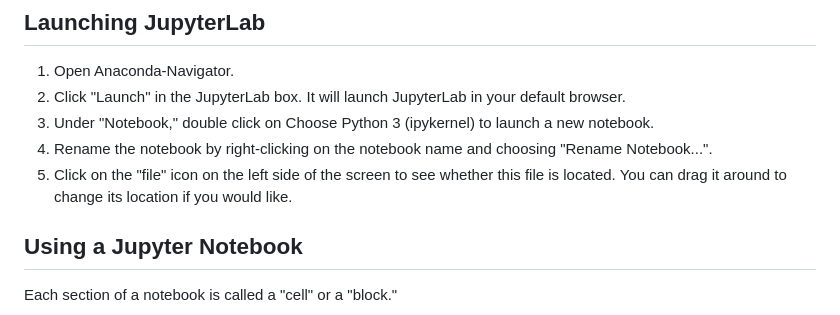
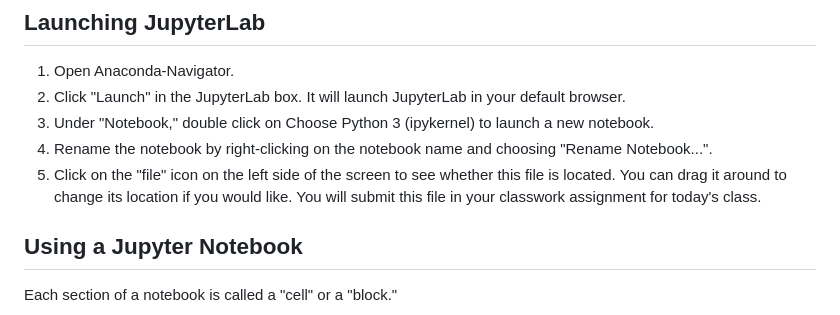
Before and after one commit to juliaolivieri/COMP_162, a Markdown page: lecture15/classwork.md, the part around the change. Drawn GitHub-style.

```diff
--- a/lecture15/classwork.md
+++ b/lecture15/classwork.md
@@ -14,7 +14,7 @@ If you can't find the "Anaconda-Navigator" Application on your computer, you sho
 1. Click "Launch" in the JupyterLab box. It will launch JupyterLab in your default browser.
 1. Under "Notebook," double click on Choose Python 3 (ipykernel) to launch a new notebook.
 1. Rename the notebook by right-clicking on the notebook name and choosing "Rename Notebook...".
-1. Click on the "file" icon on the left side of the screen to see whether this file is located. You can drag it around to change its location if you would like.
+1. Click on the "file" icon on the left side of the screen to see whether this file is located. You can drag it around to change its location if you would like. You will submit this file in your classwork assignment for today's class.
 
 ## Using a Jupyter Notebook
 
```
